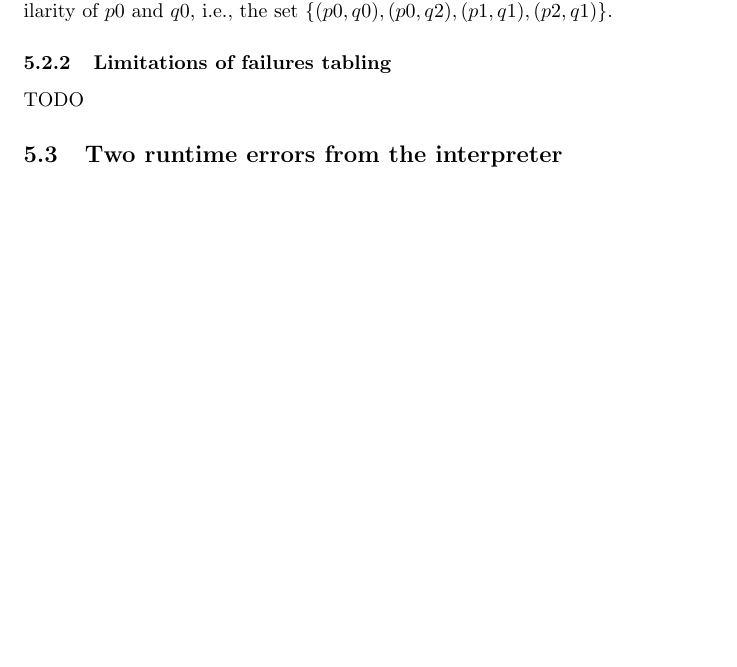
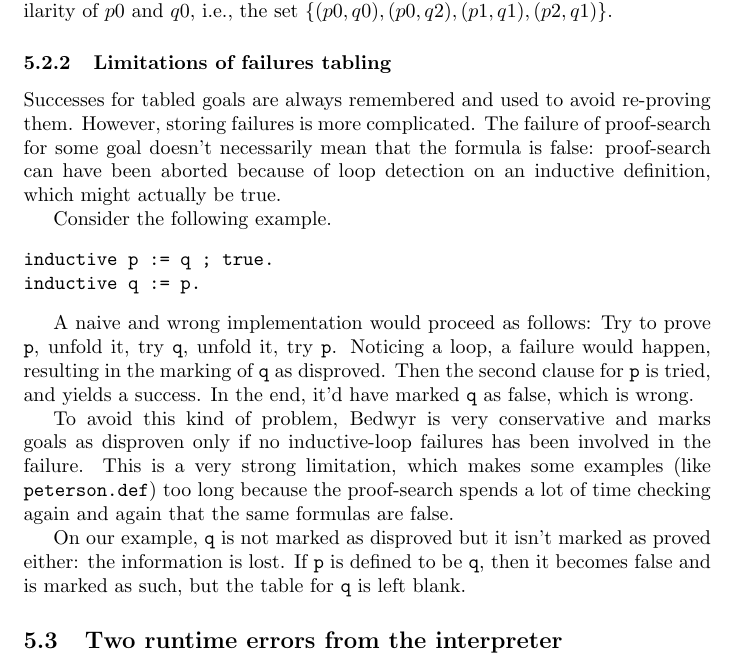
Before and after one commit to kyagrd/bedwyr, a LaTeX document (bedwyr/doc/userguide.tex): part of page 12 of 20, cut so that both start at the same text, the shorter picture padded with empty space. Compiled offline with pdfLaTeX.

Commit message:
Explaining the limitations on tabling of failures.

```diff
--- a/bedwyr/doc/userguide.tex
+++ b/bedwyr/doc/userguide.tex
@@ -673,7 +673,35 @@ the set $\{(p0,q0), (p0, q2), (p1,q1), (p2,q1) \}.$
 \subsubsection{Limitations of failures tabling}
 \label{restrict-failures-tabling}
 
-TODO
+Successes for tabled goals are always remembered and used to avoid
+re-proving them. However, storing failures is more complicated.
+The failure of proof-search for some goal doesn't necessarily mean
+that the formula is false: proof-search can have been aborted because
+of loop detection on an inductive definition, which might actually be true.
+
+Consider the following example.
+\begin{verbatim}
+inductive p := q ; true.
+inductive q := p.
+\end{verbatim}
+
+A naive and wrong implementation would proceed as follows:
+Try to prove \verb.p., unfold it, try \verb.q., unfold it, try \verb.p..
+Noticing a loop, a failure would happen, resulting in the marking of \verb.q.
+as disproved. Then the second clause for \verb.p. is tried, and yields a
+success. In the end, it'd have marked \verb.q. as false, which is wrong.
+
+To avoid this kind of problem, Bedwyr is very conservative and marks goals as
+disproven only if no inductive-loop failures has been involved in the failure.
+This is a very strong limitation, which makes some examples (like
+\verb+peterson.def+) too long because the proof-search spends a lot of time
+checking again and again that the same formulas are false.
+
+On our example, \verb.q. is not marked as disproved
+but it isn't marked as proved either: the information is lost.
+If \verb.p. is defined to be \verb.q.,
+then it becomes false and is marked as such,
+but the table for \verb.q. is left blank.
 
 \subsection{Two runtime errors from the interpreter}
 
```
